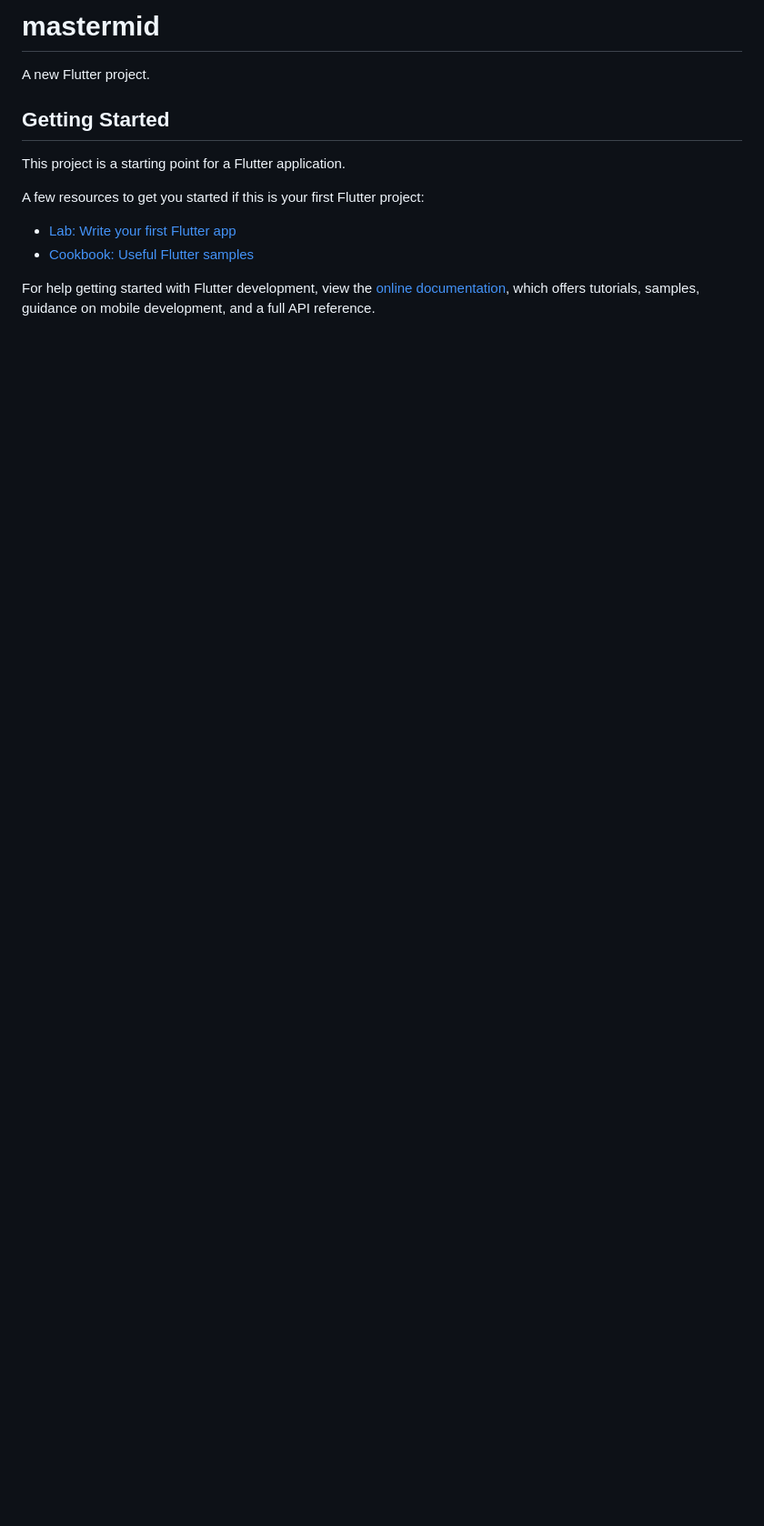
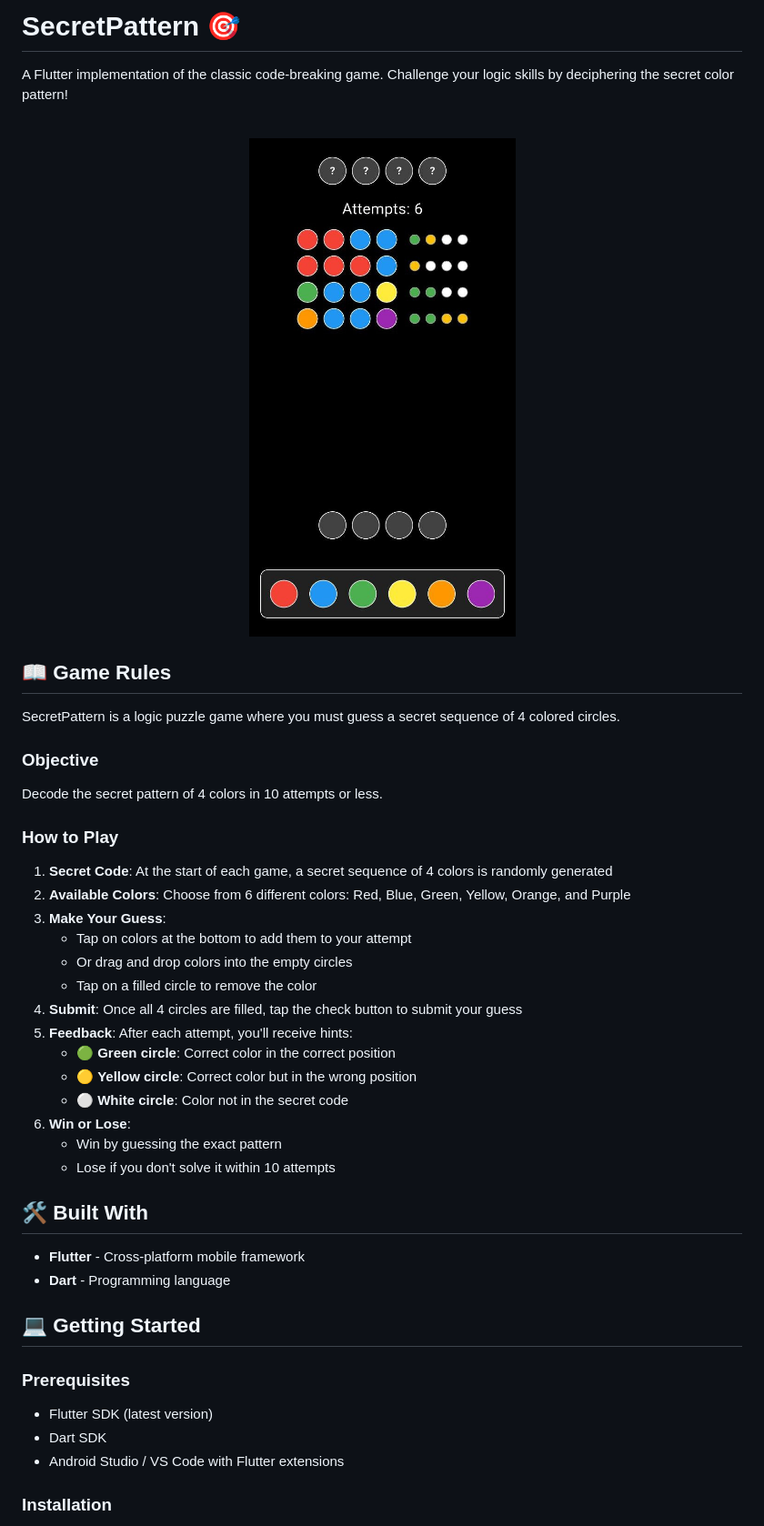
Before and after one commit to gabbor/secret-pattern, a Markdown page: README.md, the part around the change printed below. Shown: that part at 91% size. Drawn GitHub-style; pictures changed too: screens/game.jpg (added); blank space fills up the shorter version.

```diff
--- a/README.md
+++ b/README.md
@@ -1,16 +1,48 @@
-# mastermid
+# SecretPattern 🎯
 
-A new Flutter project.
+A Flutter implementation of the classic code-breaking game. Challenge your logic skills by deciphering the secret color pattern!
 
-## Getting Started
+<br>
 
-This project is a starting point for a Flutter application.
+<p align="center">
+  <img src="screens/game.jpg" alt="SecretPattern Game" height="550"/>
+</p>
 
-A few resources to get you started if this is your first Flutter project:
+## 📖 Game Rules
 
-- [Lab: Write your first Flutter app](https://docs.flutter.dev/get-started/codelab)
-- [Cookbook: Useful Flutter samples](https://docs.flutter.dev/cookbook)
+SecretPattern is a logic puzzle game where you must guess a secret sequence of 4 colored circles.
 
-For help getting started with Flutter development, view the
-[online documentation](https://docs.flutter.dev/), which offers tutorials,
-samples, guidance on mobile development, and a full API reference.
+### Objective
+Decode the secret pattern of 4 colors in 10 attempts or less.
+
+### How to Play
+
+1. **Secret Code**: At the start of each game, a secret sequence of 4 colors is randomly generated
+2. **Available Colors**: Choose from 6 different colors: Red, Blue, Green, Yellow, Orange, and Purple
+3. **Make Your Guess**:
+   - Tap on colors at the bottom to add them to your attempt
+   - Or drag and drop colors into the empty circles
+   - Tap on a filled circle to remove the color
+4. **Submit**: Once all 4 circles are filled, tap the check button to submit your guess
+5. **Feedback**: After each attempt, you'll receive hints:
+   - 🟢 **Green circle**: Correct color in the correct position
+   - 🟡 **Yellow circle**: Correct color but in the wrong position
+   - ⚪ **White circle**: Color not in the secret code
+6. **Win or Lose**:
+   - Win by guessing the exact pattern
+   - Lose if you don't solve it within 10 attempts
+
+## 🛠️ Built With
+
+- **Flutter** - Cross-platform mobile framework
+- **Dart** - Programming language
+
+## 💻 Getting Started
+
+### Prerequisites
+- Flutter SDK (latest version)
+- Dart SDK
+- Android Studio / VS Code with Flutter extensions
+
+### Installation
+
```
Also changed, not shown: other parts of README.md (+19 -0 lines).
